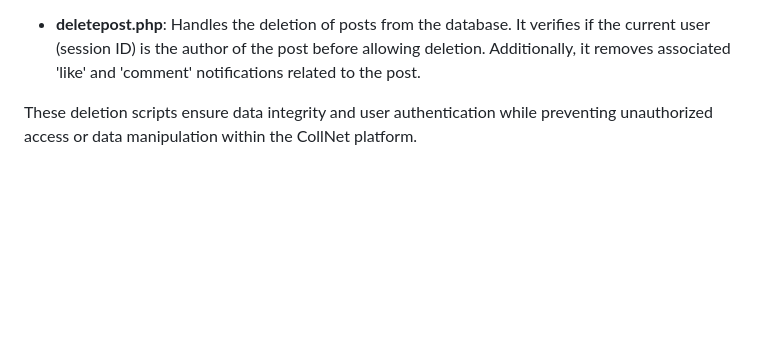
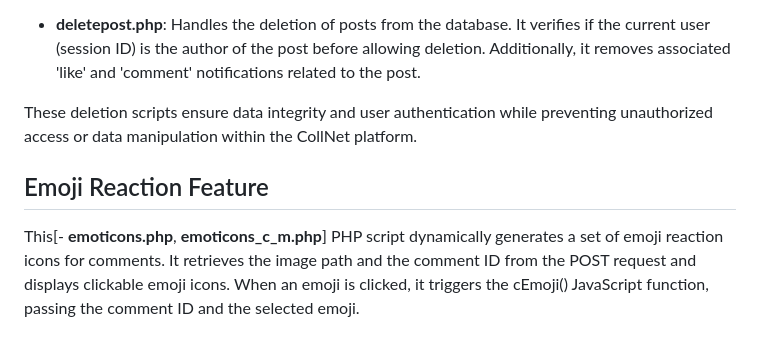
Before and after one commit to TitoLanna/College-Network, a Markdown page: includes/README.md, the part around the change. Drawn GitHub-style; blank space fills up the shorter version.

```diff
--- a/includes/README.md
+++ b/includes/README.md
@@ -78,3 +78,6 @@ The **Include Section** also provides functionality for managing data deletion w
 - **deletepost.php**: Handles the deletion of posts from the database. It verifies if the current user (session ID) is the author of the post before allowing deletion. Additionally, it removes associated 'like' and 'comment' notifications related to the post.
 
 These deletion scripts ensure data integrity and user authentication while preventing unauthorized access or data manipulation within the CollNet platform.
+
+## Emoji Reaction Feature
+This[- **emoticons.php**, **emoticons_c_m.php**] PHP script dynamically generates a set of emoji reaction icons for comments. It retrieves the image path and the comment ID from the POST request and displays clickable emoji icons. When an emoji is clicked, it triggers the cEmoji() JavaScript function, passing the comment ID and the selected emoji.
```
